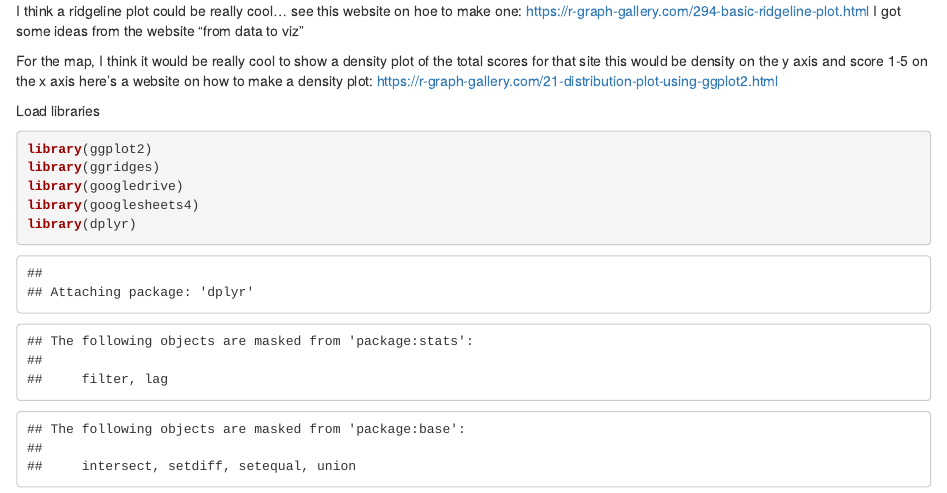
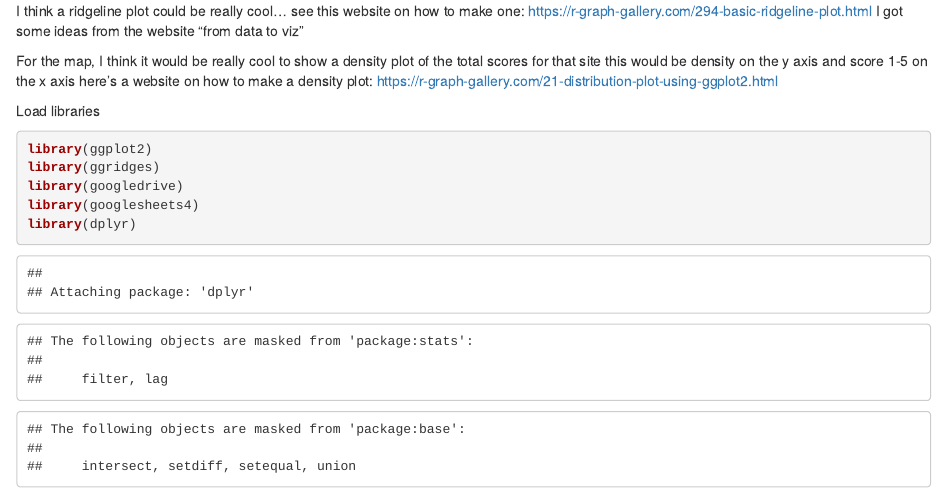
Before and after one commit to iMPAct-capstone/WildAid_visualization, an R Markdown document (practice_excercises/trying_ideas.Rmd): the page in a window 1100 px wide, from its top. Rendered offline with R 4.5, knitr and Pandoc, with nearby package versions; some code elsewhere in the file could not run offline; column names are cleaned by a stand-in for the janitor package.

```diff
--- a/practice_excercises/trying_ideas.Rmd
+++ b/practice_excercises/trying_ideas.Rmd
@@ -1,4 +1,4 @@
-I think a ridgeline plot could be really cool... see this website on hoe to make one: https://r-graph-gallery.com/294-basic-ridgeline-plot.html
+I think a ridgeline plot could be really cool... see this website on how to make one: https://r-graph-gallery.com/294-basic-ridgeline-plot.html
 I got some ideas from the website "from data to viz"
 
 For the map, I think it would be really cool to show a density plot of the total scores for that site
```
Also changed, not shown: practice_excercises/trying_ideas.Rmd (2 more changed lines).
